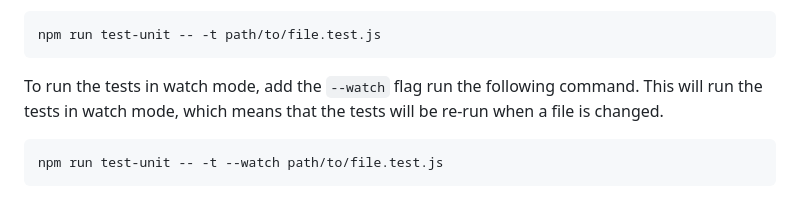
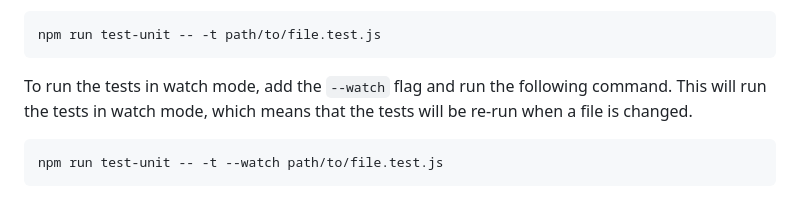
Before and after one commit to NoroffFEU/agency.noroff.dev, a Markdown page: README.md, the part around one of its changes. Drawn GitHub-style.

Commit message:
Fix typos and improve clarity in README.md

````diff
--- a/README.md
+++ b/README.md
@@ -92,7 +92,7 @@ If you want to run a specific test, you can use the `-t` flag. For example, if y
 npm run test-unit -- -t path/to/file.test.js
 ```
 
-To run the tests in watch mode, add the `--watch` flag run the following command. This will run the tests in watch mode, which means that the tests will be re-run when a file is changed.
+To run the tests in watch mode, add the `--watch` flag and run the following command. This will run the tests in watch mode, which means that the tests will be re-run when a file is changed.
 
 ```bash
 npm run test-unit -- -t --watch path/to/file.test.js
````
Also changed, not shown: other parts of README.md (+1 -1 lines).
